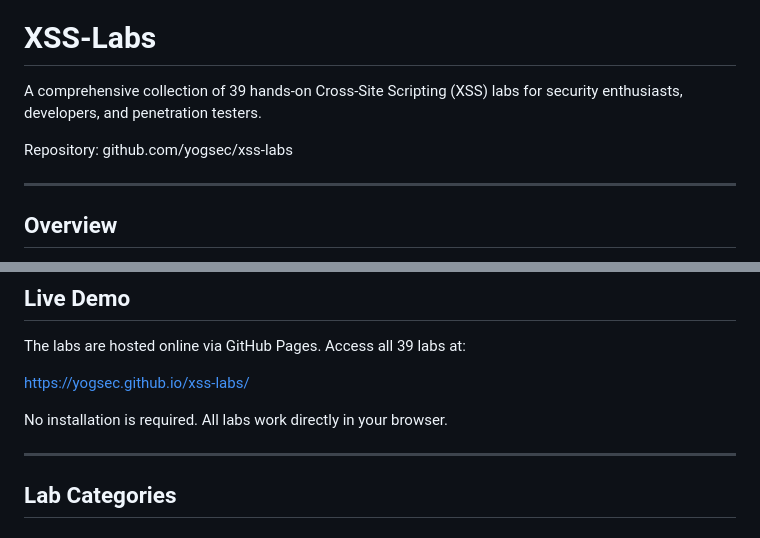
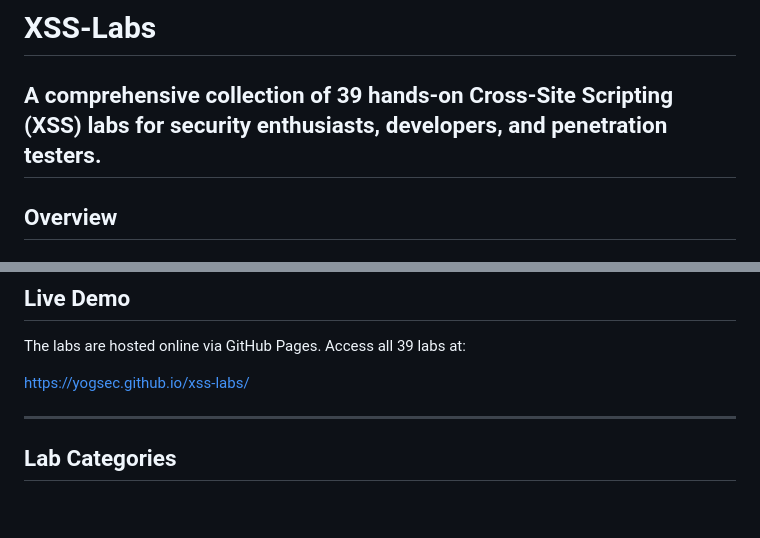
Before and after one commit to yogsec/xss-labs, a Markdown page: README.md, 2 parts joined by grey strips. Rendered like a GitHub page; blank space fills up the shorter version.

Commit message:
Update README to streamline information
Removed repository link and installation notes from README.

```diff
--- a/README.md
+++ b/README.md
@@ -1,9 +1,6 @@
 # XSS-Labs
 
 A comprehensive collection of 39 hands-on Cross-Site Scripting (XSS) labs for security enthusiasts, developers, and penetration testers.
-
-Repository: github.com/yogsec/xss-labs
-
 ---
 
 ## Overview
@@ -19,8 +16,6 @@ All labs run entirely in your browser. No backend server is required.
 The labs are hosted online via GitHub Pages. Access all 39 labs at:
 
    https://yogsec.github.io/xss-labs/
-
-No installation is required. All labs work directly in your browser.
 
 ---
 
```
